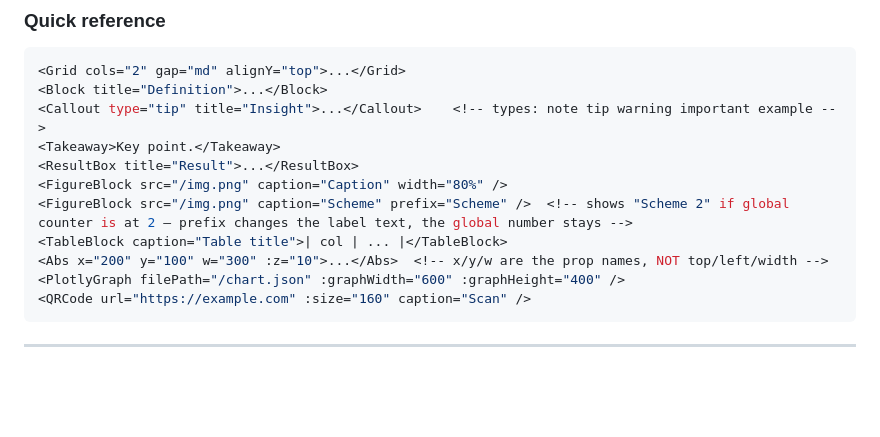
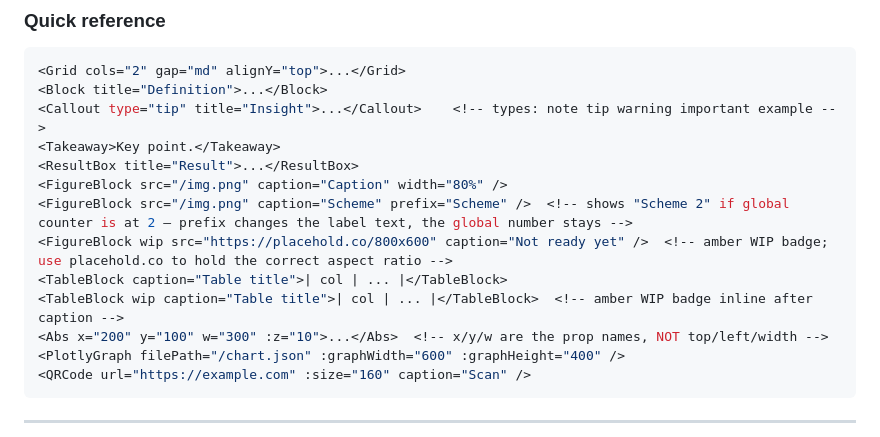
Before and after one commit to luocfprime/slidev-theme-ustc, a Markdown page: skills/slidev-theme-ustc/SKILL.md, the part around the change. Rendered like a GitHub page; blank space fills up the shorter version.

Commit message:
docs(skill): add wip prop examples for FigureBlock and TableBlock in quick reference
Co-Authored-By: Claude Sonnet 4.6 <noreply@anthropic.com>

```diff
--- a/skills/slidev-theme-ustc/SKILL.md
+++ b/skills/slidev-theme-ustc/SKILL.md
@@ -212,7 +212,9 @@ Rules of thumb: use `<Takeaway>` at most once per slide. `<Callout type="warning
 <ResultBox title="Result">...</ResultBox>
 <FigureBlock src="/img.png" caption="Caption" width="80%" />
 <FigureBlock src="/img.png" caption="Scheme" prefix="Scheme" />  <!-- shows "Scheme 2" if global counter is at 2 — prefix changes the label text, the global number stays -->
+<FigureBlock wip src="https://placehold.co/800x600" caption="Not ready yet" />  <!-- amber WIP badge; use placehold.co to hold the correct aspect ratio -->
 <TableBlock caption="Table title">| col | ... |</TableBlock>
+<TableBlock wip caption="Table title">| col | ... |</TableBlock>  <!-- amber WIP badge inline after caption -->
 <Abs x="200" y="100" w="300" :z="10">...</Abs>  <!-- x/y/w are the prop names, NOT top/left/width -->
 <PlotlyGraph filePath="/chart.json" :graphWidth="600" :graphHeight="400" />
 <QRCode url="https://example.com" :size="160" caption="Scan" />
```
